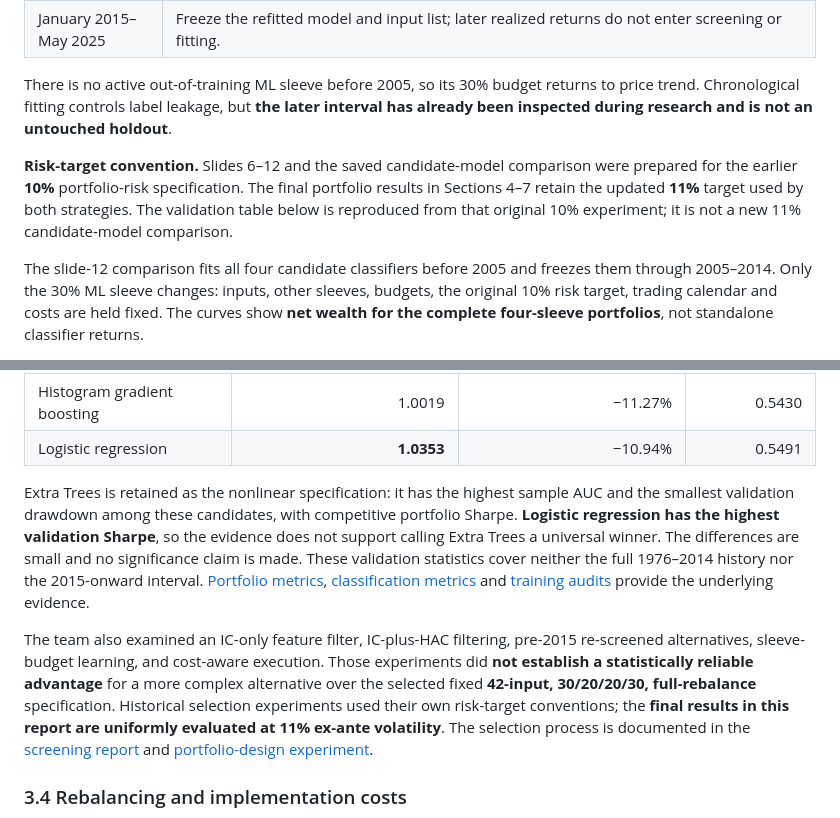
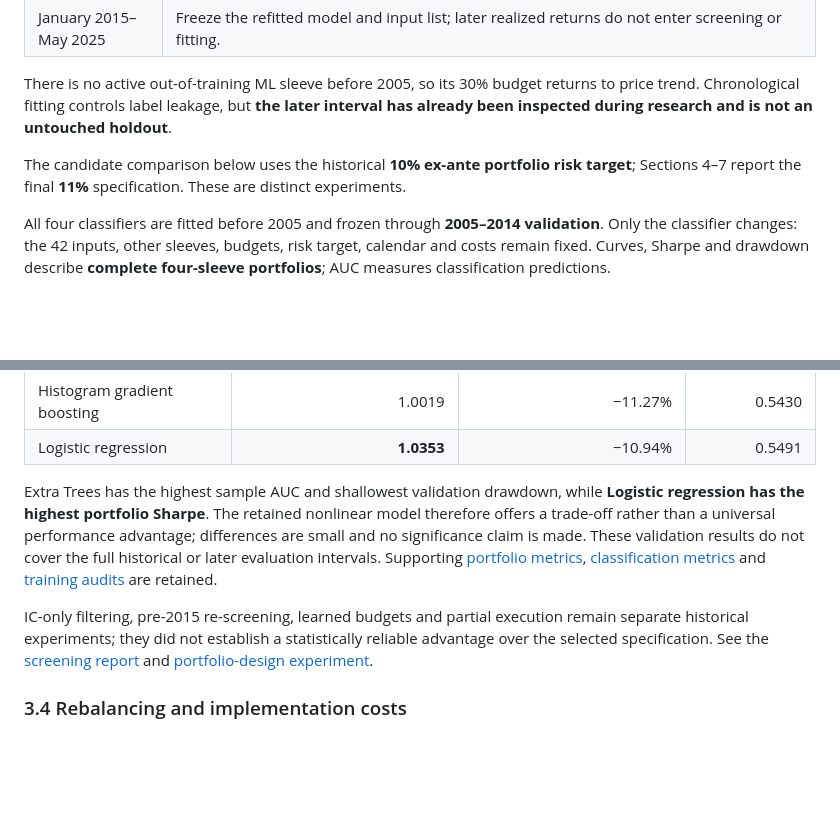
Before and after one commit to xiayawen/ORIE-5260, a Markdown page: report.md, 2 parts joined by grey strips. Drawn GitHub-style; blank space fills up the shorter version.

```diff
--- a/report.md
+++ b/report.md
@@ -169,7 +155,7 @@ The blend remains **30% trend + 20% macro + 20% negative skew + 30% ML**. Learne
 
 There is no active out-of-training ML sleeve before 2005, so its 30% budget returns to price trend. Chronological fitting controls label leakage, but **the later interval has already been inspected during research and is not an untouched holdout**.
 
-**Risk-target convention.** Slides 6–12 and the saved candidate-model comparison were prepared for the earlier **10%** portfolio-risk specification. The final portfolio results in Sections 4–7 retain the updated **11%** target used by both strategies. The validation table below is reproduced from that original 10% experiment; it is not a new 11% candidate-model comparison.
+The candidate comparison below uses the historical **10% ex-ante portfolio risk target**; Sections 4–7 report the final **11%** specification. These are distinct experiments.
 
-The slide-12 comparison fits all four candidate classifiers before 2005 and freezes them through 2005–2014. Only the 30% ML sleeve changes: inputs, other sleeves, budgets, the original 10% risk target, trading calendar and costs are held fixed. The curves show **net wealth for the complete four-sleeve portfolios**, not standalone classifier returns.
+All four classifiers are fitted before 2005 and frozen through **2005–2014 validation**. Only the classifier changes: the 42 inputs, other sleeves, budgets, risk target, calendar and costs remain fixed. Curves, Sharpe and drawdown describe **complete four-sleeve portfolios**; AUC measures classification predictions.
 
@@ -182,9 +168,9 @@ The slide-12 comparison fits all four candidate classifiers before 2005 and free
 | Histogram gradient boosting | 1.0019 | −11.27% | 0.5430 |
 | Logistic regression | **1.0353** | −10.94% | 0.5491 |
 
-Extra Trees is retained as the nonlinear specification: it has the highest sample AUC and the smallest validation drawdown among these candidates, with competitive portfolio Sharpe. **Logistic regression has the highest validation Sharpe**, so the evidence does not support calling Extra Trees a universal winner. The differences are small and no significance claim is made. These validation statistics cover neither the full 1976–2014 history nor the 2015-onward interval. [Portfolio metrics](outputs/ppt_factor_model_evidence/validation_model_performance.csv), [classification metrics](outputs/ppt_factor_model_evidence/validation_classification.csv) and [training audits](outputs/ppt_factor_model_evidence/model_training_audit.json) provide the underlying evidence.
+Extra Trees has the highest sample AUC and shallowest validation drawdown, while **Logistic regression has the highest portfolio Sharpe**. The retained nonlinear model therefore offers a trade-off rather than a universal performance advantage; differences are small and no significance claim is made. These validation results do not cover the full historical or later evaluation intervals. Supporting [portfolio metrics](outputs/ppt_factor_model_evidence/validation_model_performance.csv), [classification metrics](outputs/ppt_factor_model_evidence/validation_classification.csv) and [training audits](outputs/ppt_factor_model_evidence/model_training_audit.json) are retained.
 
-The team also examined an IC-only feature filter, IC-plus-HAC filtering, pre-2015 re-screened alternatives, sleeve-budget learning, and cost-aware execution. Those experiments did **not establish a statistically reliable advantage** for a more complex alternative over the selected fixed **42-input, 30/20/20/30, full-rebalance** specification. Historical selection experiments used their own risk-target conventions; the **final results in this report are uniformly evaluated at 11% ex-ante volatility**. The selection process is documented in the [screening report](reports/research/IC_T_FILTER_REPORT.md) and [portfolio-design experiment](reports/research/ICT42_PORTFOLIO_OPTIMIZATION_REPORT.md).
+IC-only filtering, pre-2015 re-screening, learned budgets and partial execution remain separate historical experiments; they did not establish a statistically reliable advantage over the selected specification. See the [screening report](reports/research/IC_T_FILTER_REPORT.md) and [portfolio-design experiment](reports/research/ICT42_PORTFOLIO_OPTIMIZATION_REPORT.md).
 
 ### 3.4 Rebalancing and implementation costs
 
```
Also changed, not shown: other parts of report.md (+14 -28 lines), docs/report_equations/directional_t.png, docs/report_equations/prediction_target.png, docs/report_equations/signed_ic.png, docs/report_equations/tree_probability.png, 1 other file.
